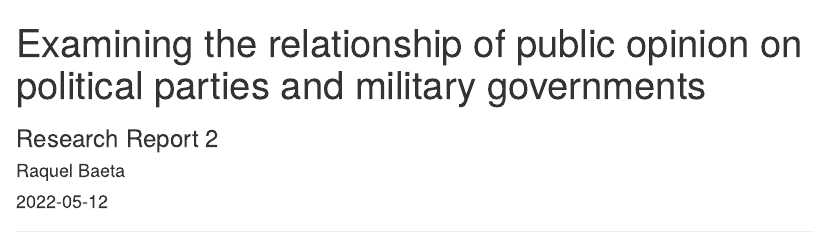
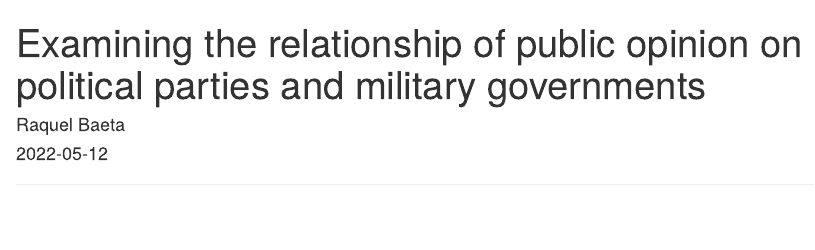
Before and after one commit to raquelbaeta/Public-Opinion-on-Political-Parties-and-Military-Governments, an R Markdown document (public_opinion_military.Rmd): the page in a window 1100 px wide, from its top. Rendered offline with R 4.5, knitr and Pandoc, with nearby package versions; some code elsewhere in the file could not run offline.

Commit message:
Update public_opinion_military.Rmd

````diff
--- a/public_opinion_military.Rmd
+++ b/public_opinion_military.Rmd
@@ -6,7 +6,6 @@ date: '2022-05-12'
 output:
   word_document: default
   html_document: default
-subtitle: Research Report 2
 ---
 
 ```{r setup, include=FALSE}
````
